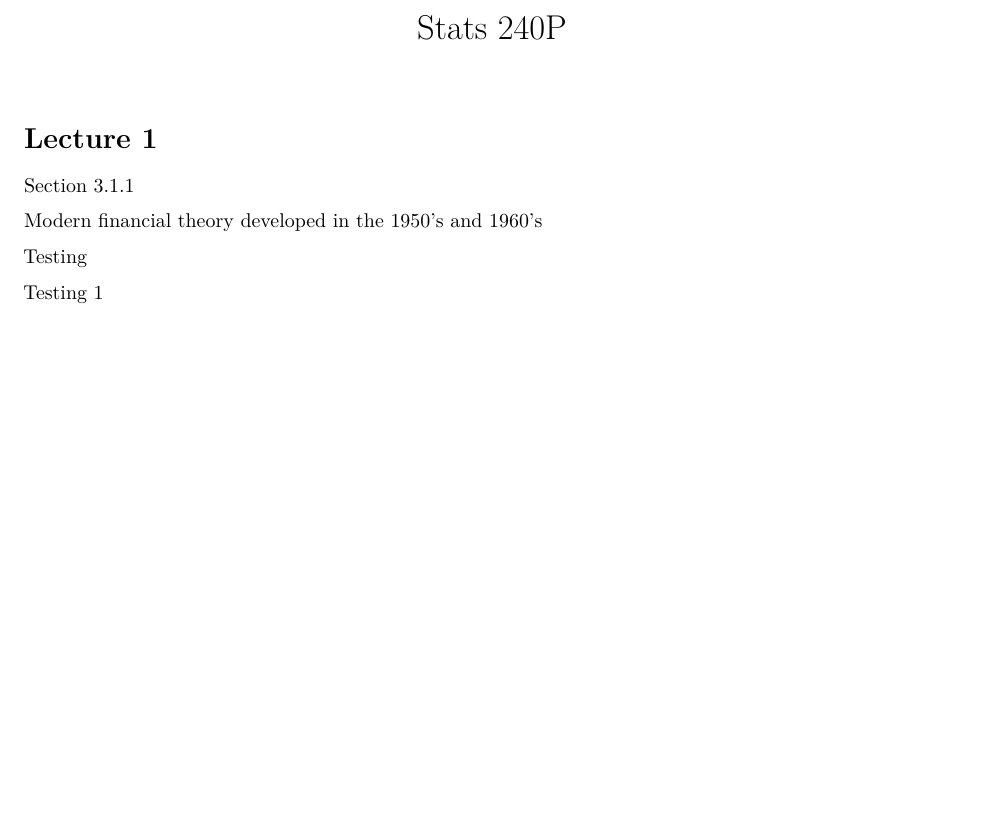
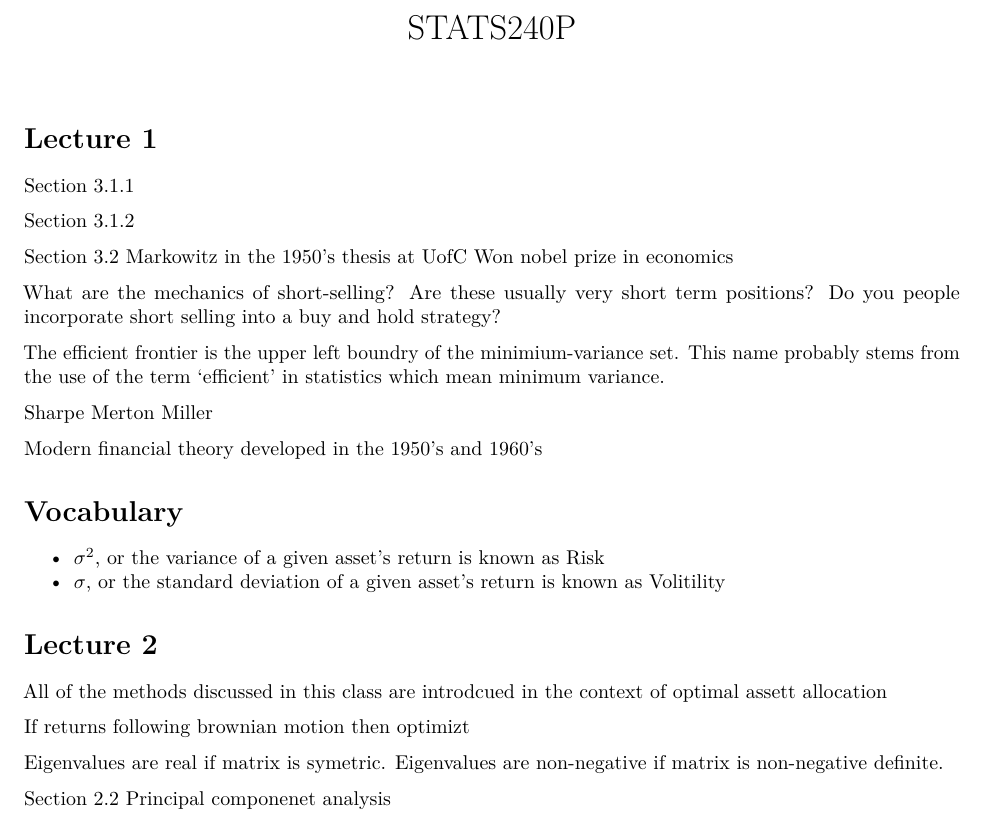
Before and after one commit to sdmurff/STATS-240P, an R Markdown document (LectureNotes.Rmd): part of the page, cut at the place of the change, the shorter picture padded with empty space. Rendered offline with R 4.5, knitr and Pandoc, then LaTeX, with nearby package versions.

Commit message:
Update LectureNotes.Rmd

```diff
--- a/LectureNotes.Rmd
+++ b/LectureNotes.Rmd
@@ -1,5 +1,5 @@
 ---
-title: "Stats 240P"
+title: "STATS240P"
 output: pdf_document
 ---
 
@@ -7,8 +7,33 @@ output: pdf_document
 
 Section 3.1.1
 
+Section 3.1.2
+
+Section 3.2 Markowitz in the 1950's thesis at UofC Won nobel prize in economics
+
+What are the mechanics of short-selling? Are these usually very short term positions? Do you people incorporate short selling into a buy and hold strategy?
+
+The efficient frontier is the upper left boundry of the minimium-variance set. This name probably stems from the use of the term 'efficient' in statistics which mean minimum variance.
+
+
+Sharpe
+Merton Miller
+
 Modern financial theory developed in the 1950's and 1960's
 
-Testing
+# Vocabulary
+- $\sigma^2$, or the variance of a given asset's return is known as Risk
+- $\sigma$, or the standard deviation of a given asset's return is known as Volitility
 
-Testing 1
+
+# Lecture 2
+
+All of the methods discussed in this class are introdcued in the context of optimal assett allocation
+
+If returns following brownian motion then optimizt
+
+Eigenvalues are real if matrix is symetric.
+Eigenvalues are non-negative if matrix is non-negative definite.
+
+
+Section 2.2 Principal componenet analysis
```
